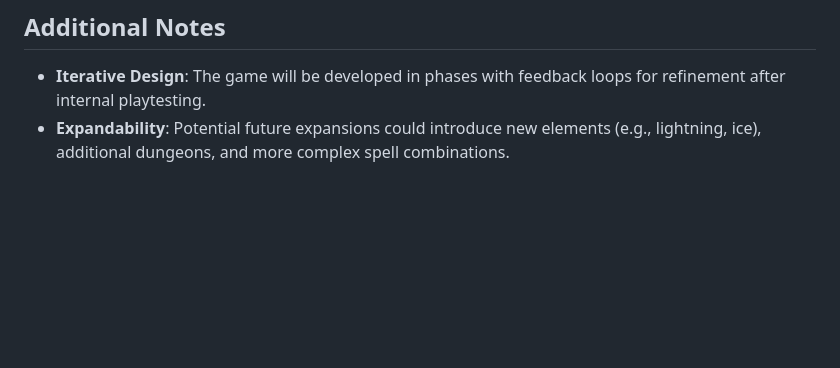
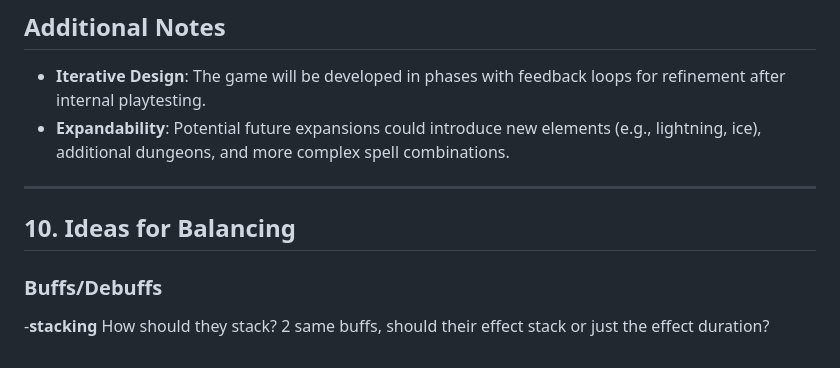
Before and after one commit to soerenfetsch/TheElemelons, a Markdown page: Development-Strategy/game-design-document.md, the part around the change. Drawn GitHub-style; blank space fills up the shorter version.

```diff
--- a/Development-Strategy/game-design-document.md
+++ b/Development-Strategy/game-design-document.md
@@ -230,3 +230,11 @@ Each level is procedurally generated, ensuring a unique experience each time the
 ## Additional Notes
 - **Iterative Design**: The game will be developed in phases with feedback loops for refinement after internal playtesting.
 - **Expandability**: Potential future expansions could introduce new elements (e.g., lightning, ice), additional dungeons, and more complex spell combinations.
+
+
+---
+
+## 10. Ideas for Balancing
+
+### Buffs/Debuffs
+-**stacking** How should they stack? 2 same buffs, should their effect stack or just the effect duration?
```
